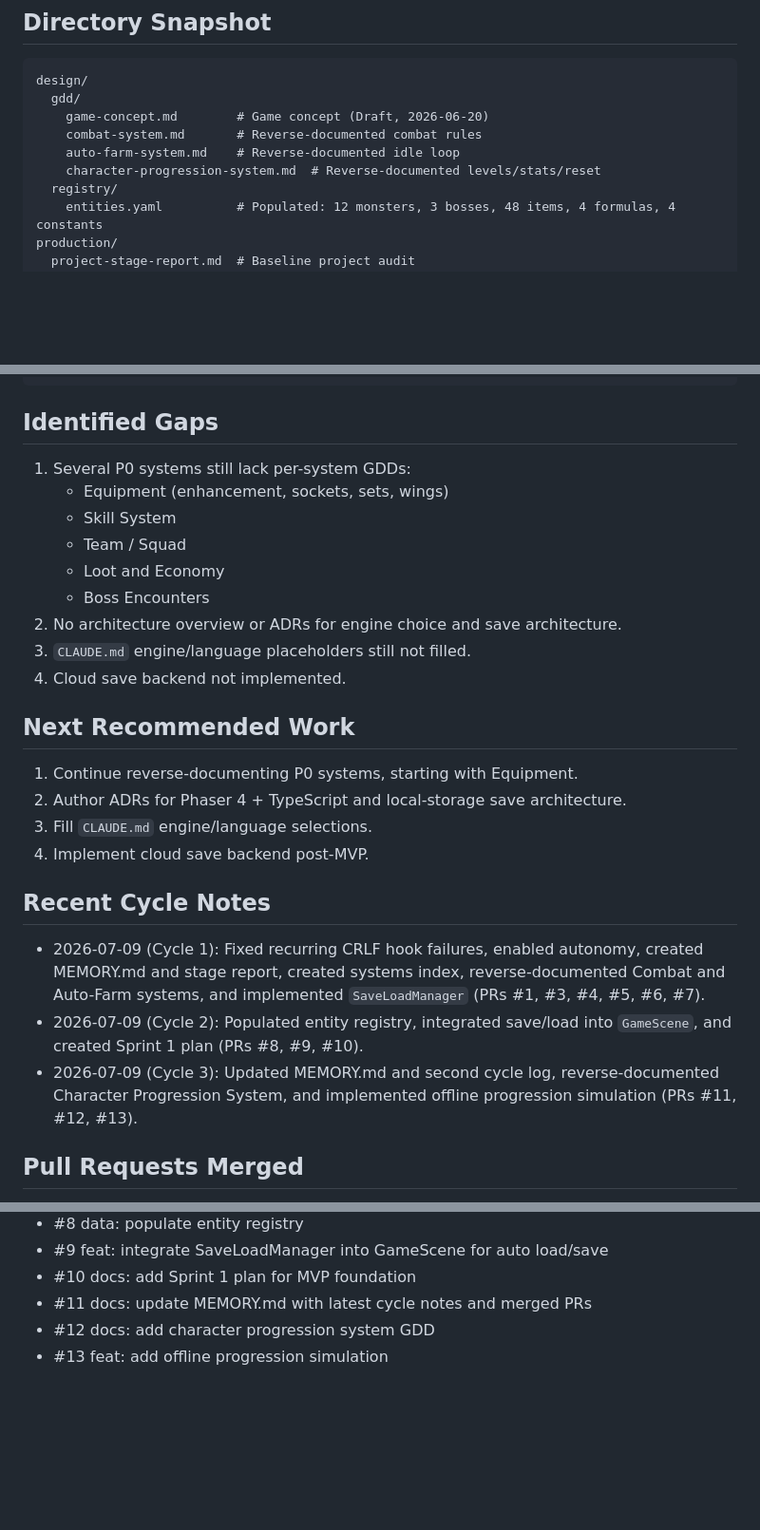
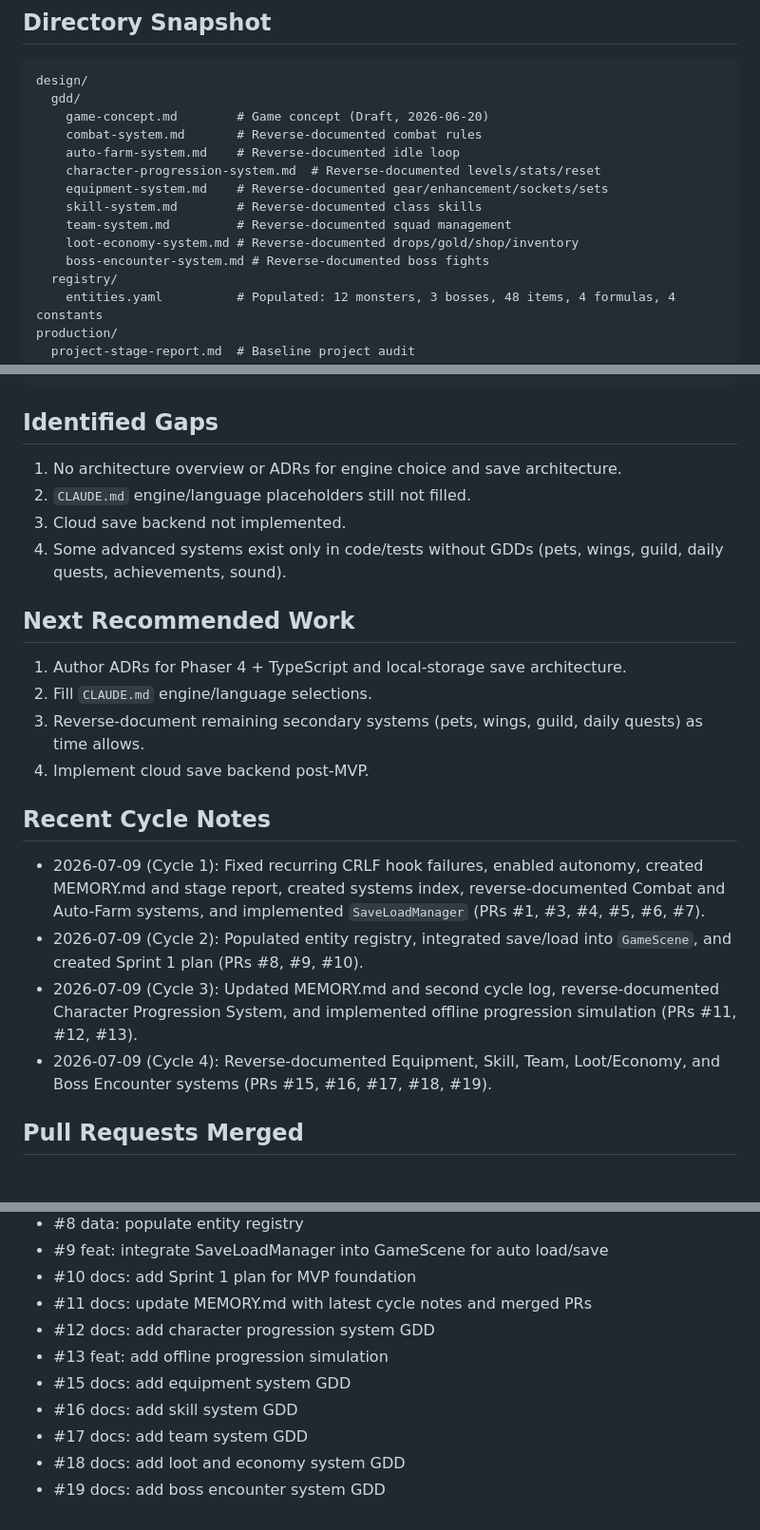
Before and after one commit to hieuck/mu-h5-chibi, a Markdown page: .kimchi/MEMORY.md, 3 parts joined by grey strips. Shown at 95% size. Drawn GitHub-style; blank space fills up the shorter version.

Commit message:
docs: update MEMORY.md with Cycle 4 GDDs and merged PRs
- Record PRs #15, #16, #17, #18, #19

- Mark all P0 system GDDs as completed

- Update gaps to focus on ADRs, CLAUDE.md, and cloud save

Co-authored-by: Lê Trung Hiếu <letrunghieu@example.com>

````diff
--- a/.kimchi/MEMORY.md
+++ b/.kimchi/MEMORY.md
@@ -30,6 +30,11 @@ design/
     combat-system.md       # Reverse-documented combat rules
     auto-farm-system.md    # Reverse-documented idle loop
     character-progression-system.md  # Reverse-documented levels/stats/reset
+    equipment-system.md    # Reverse-documented gear/enhancement/sockets/sets
+    skill-system.md        # Reverse-documented class skills
+    team-system.md         # Reverse-documented squad management
+    loot-economy-system.md # Reverse-documented drops/gold/shop/inventory
+    boss-encounter-system.md # Reverse-documented boss fights
   registry/
     entities.yaml          # Populated: 12 monsters, 3 bosses, 48 items, 4 formulas, 4 constants
 production/
@@ -48,26 +53,22 @@ src/
 ```
 
 ## Identified Gaps
-1. Several P0 systems still lack per-system GDDs:
-   - Equipment (enhancement, sockets, sets, wings)
-   - Skill System
-   - Team / Squad
-   - Loot and Economy
-   - Boss Encounters
-2. No architecture overview or ADRs for engine choice and save architecture.
-3. `CLAUDE.md` engine/language placeholders still not filled.
-4. Cloud save backend not implemented.
+1. No architecture overview or ADRs for engine choice and save architecture.
+2. `CLAUDE.md` engine/language placeholders still not filled.
+3. Cloud save backend not implemented.
+4. Some advanced systems exist only in code/tests without GDDs (pets, wings, guild, daily quests, achievements, sound).
 
 ## Next Recommended Work
-1. Continue reverse-documenting P0 systems, starting with Equipment.
-2. Author ADRs for Phaser 4 + TypeScript and local-storage save architecture.
-3. Fill `CLAUDE.md` engine/language selections.
+1. Author ADRs for Phaser 4 + TypeScript and local-storage save architecture.
+2. Fill `CLAUDE.md` engine/language selections.
+3. Reverse-document remaining secondary systems (pets, wings, guild, daily quests) as time allows.
 4. Implement cloud save backend post-MVP.
 
 ## Recent Cycle Notes
 - 2026-07-09 (Cycle 1): Fixed recurring CRLF hook failures, enabled autonomy, created MEMORY.md and stage report, created systems index, reverse-documented Combat and Auto-Farm systems, and implemented `SaveLoadManager` (PRs #1, #3, #4, #5, #6, #7).
 - 2026-07-09 (Cycle 2): Populated entity registry, integrated save/load into `GameScene`, and created Sprint 1 plan (PRs #8, #9, #10).
 - 2026-07-09 (Cycle 3): Updated MEMORY.md and second cycle log, reverse-documented Character Progression System, and implemented offline progression simulation (PRs #11, #12, #13).
+- 2026-07-09 (Cycle 4): Reverse-documented Equipment, Skill, Team, Loot/Economy, and Boss Encounter systems (PRs #15, #16, #17, #18, #19).
 
 ## Pull Requests Merged
 - #1 chore: enforce LF line endings and enable autonomy
@@ -82,3 +83,8 @@ src/
 - #11 docs: update MEMORY.md with latest cycle notes and merged PRs
 - #12 docs: add character progression system GDD
 - #13 feat: add offline progression simulation
+- #15 docs: add equipment system GDD
+- #16 docs: add skill system GDD
+- #17 docs: add team system GDD
+- #18 docs: add loot and economy system GDD
+- #19 docs: add boss encounter system GDD
````
Also changed, not shown: other parts of .kimchi/MEMORY.md (+1 -1 lines).
